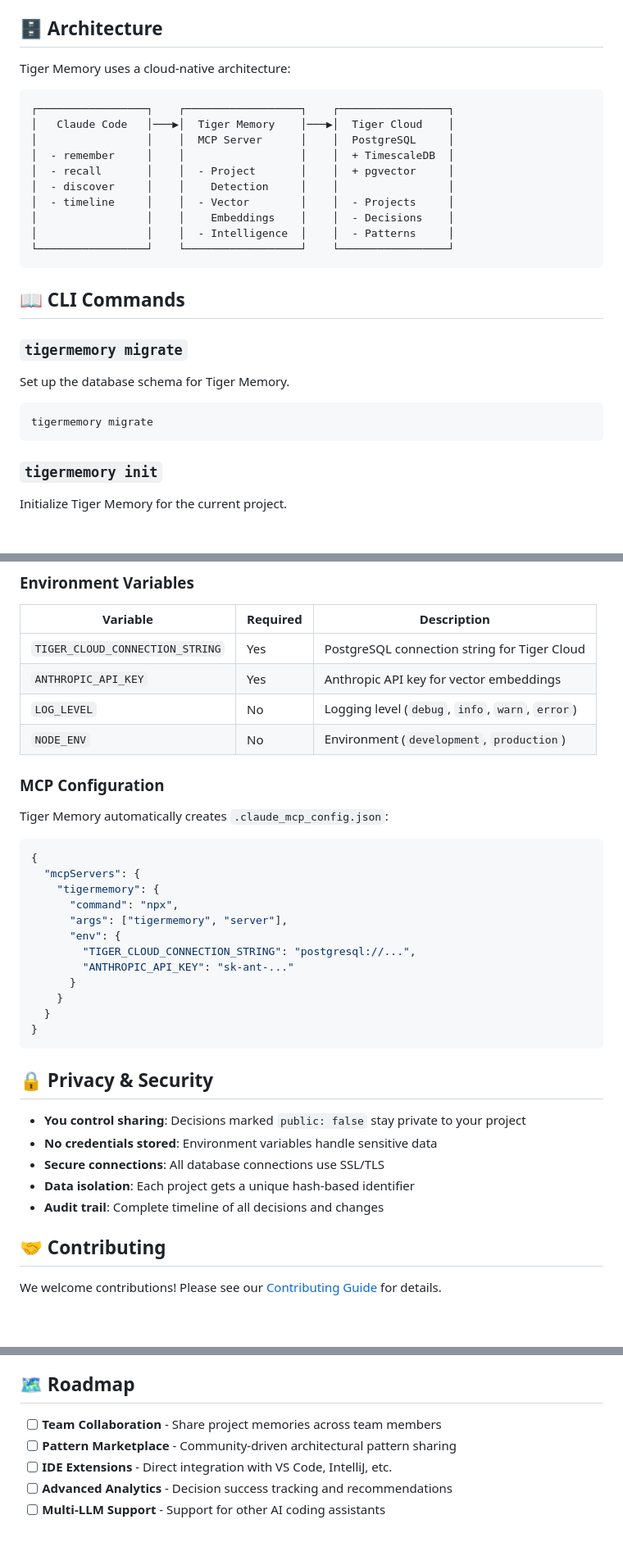
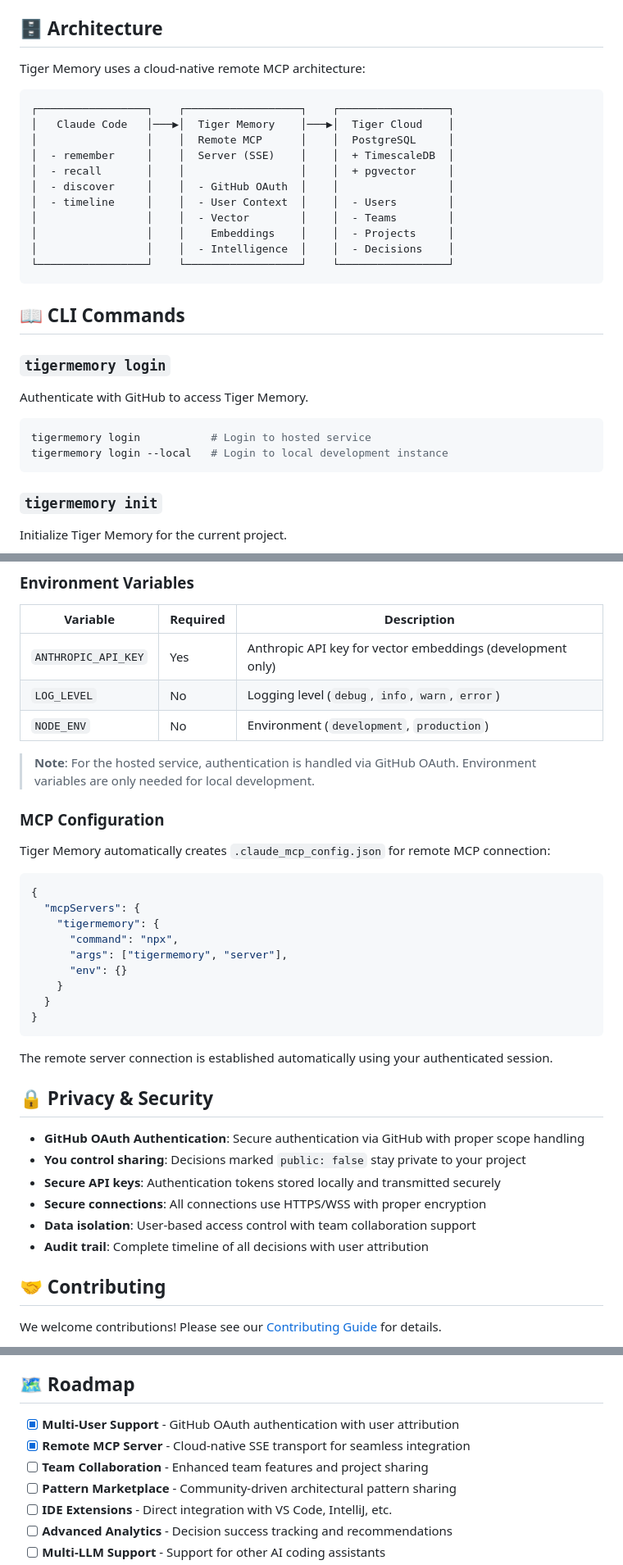
Before and after one commit to akulkarni/memory, a Markdown page: README.md, 3 parts joined by grey strips. Shown at 82% size. Rendered like a GitHub page; blank space fills up the shorter version.

Commit message:
Update README to reflect multi-user architecture and GitHub OAuth
- Replace Prisma example with vendor-neutral database abstraction layer
- Add multi-user support and GitHub OAuth authentication features
- Update setup process to use `tigermemory login` workflow
- Modernize architecture diagram to show remote MCP server with SSE transport
- Simplify environment variables and MCP configuration sections
- Update security section with GitHub OAuth and user attribution details
- Mark completed roadmap items: multi-user support and remote MCP server

🤖 Generated with [Claude Code](https://claude.ai/code)

Co-Authored-By: Claude <noreply@anthropic.com>

````diff
--- a/README.md
+++ b/README.md
@@ -146,28 +142,30 @@ Tiger Memory automatically detects projects using:
 
 ## 🗄️ Architecture
 
-Tiger Memory uses a cloud-native architecture:
+Tiger Memory uses a cloud-native remote MCP architecture:
 
 ```
 ┌─────────────────┐    ┌──────────────────┐    ┌─────────────────┐
 │   Claude Code   │───▶│  Tiger Memory    │───▶│  Tiger Cloud    │
-│                 │    │  MCP Server      │    │  PostgreSQL     │
-│  - remember     │    │                  │    │  + TimescaleDB  │
-│  - recall       │    │  - Project       │    │  + pgvector     │
-│  - discover     │    │    Detection     │    │                 │
-│  - timeline     │    │  - Vector        │    │  - Projects     │
-│                 │    │    Embeddings    │    │  - Decisions    │
-│                 │    │  - Intelligence  │    │  - Patterns     │
+│                 │    │  Remote MCP      │    │  PostgreSQL     │
+│  - remember     │    │  Server (SSE)    │    │  + TimescaleDB  │
+│  - recall       │    │                  │    │  + pgvector     │
+│  - discover     │    │  - GitHub OAuth  │    │                 │
+│  - timeline     │    │  - User Context  │    │  - Users        │
+│                 │    │  - Vector        │    │  - Teams        │
+│                 │    │    Embeddings    │    │  - Projects     │
+│                 │    │  - Intelligence  │    │  - Decisions    │
 └─────────────────┘    └──────────────────┘    └─────────────────┘
 ```
 
 ## 📖 CLI Commands
 
-### `tigermemory migrate`
-Set up the database schema for Tiger Memory.
+### `tigermemory login`
+Authenticate with GitHub to access Tiger Memory.
 
 ```bash
-tigermemory migrate
+tigermemory login           # Login to hosted service
+tigermemory login --local   # Login to local development instance
 ```
 
 ### `tigermemory init`
@@ -207,14 +205,15 @@ tigermemory reset --confirm
 
 | Variable | Required | Description |
 |----------|----------|-------------|
-| `TIGER_CLOUD_CONNECTION_STRING` | Yes | PostgreSQL connection string for Tiger Cloud |
-| `ANTHROPIC_API_KEY` | Yes | Anthropic API key for vector embeddings |
+| `ANTHROPIC_API_KEY` | Yes | Anthropic API key for vector embeddings (development only) |
 | `LOG_LEVEL` | No | Logging level (`debug`, `info`, `warn`, `error`) |
 | `NODE_ENV` | No | Environment (`development`, `production`) |
 
+> **Note**: For the hosted service, authentication is handled via GitHub OAuth. Environment variables are only needed for local development.
+
 ### MCP Configuration
 
-Tiger Memory automatically creates `.claude_mcp_config.json`:
+Tiger Memory automatically creates `.claude_mcp_config.json` for remote MCP connection:
 
 ```json
 {
@@ -222,22 +221,22 @@ Tiger Memory automatically creates `.claude_mcp_config.json`:
     "tigermemory": {
       "command": "npx",
       "args": ["tigermemory", "server"],
-      "env": {
-        "TIGER_CLOUD_CONNECTION_STRING": "postgresql://...",
-        "ANTHROPIC_API_KEY": "sk-ant-..."
-      }
+      "env": {}
     }
   }
 }
 ```
 
+The remote server connection is established automatically using your authenticated session.
+
 ## 🔒 Privacy & Security
 
+- **GitHub OAuth Authentication**: Secure authentication via GitHub with proper scope handling
 - **You control sharing**: Decisions marked `public: false` stay private to your project
-- **No credentials stored**: Environment variables handle sensitive data
-- **Secure connections**: All database connections use SSL/TLS
-- **Data isolation**: Each project gets a unique hash-based identifier
-- **Audit trail**: Complete timeline of all decisions and changes
+- **Secure API keys**: Authentication tokens stored locally and transmitted securely
+- **Secure connections**: All connections use HTTPS/WSS with proper encryption
+- **Data isolation**: User-based access control with team collaboration support
+- **Audit trail**: Complete timeline of all decisions with user attribution
 
 ## 🤝 Contributing
 
@@ -277,7 +276,9 @@ npm run build
 
 ## 🗺️ Roadmap
 
-- [ ] **Team Collaboration** - Share project memories across team members
+- [x] **Multi-User Support** - GitHub OAuth authentication with user attribution
+- [x] **Remote MCP Server** - Cloud-native SSE transport for seamless integration
+- [ ] **Team Collaboration** - Enhanced team features and project sharing
 - [ ] **Pattern Marketplace** - Community-driven architectural pattern sharing
 - [ ] **IDE Extensions** - Direct integration with VS Code, IntelliJ, etc.
 - [ ] **Advanced Analytics** - Decision success tracking and recommendations
````
Also changed, not shown: other parts of README.md (+8 -12 lines).
